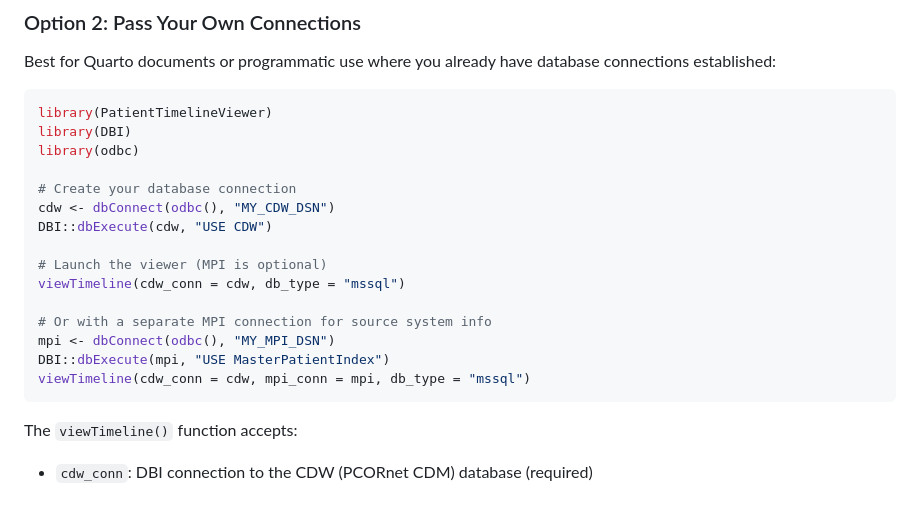
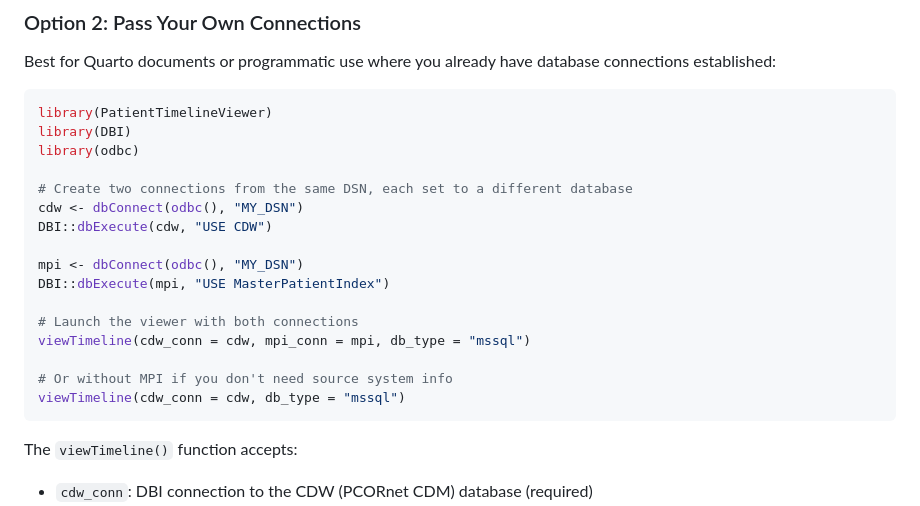
Before and after one commit to tjohnson250/PatientTimelineViewer, a Markdown page: README.md, the part around the change. Drawn GitHub-style.

Commit message:
Update README example to show two connections from same DSN
Show the recommended pattern: create two separate connections from
the same ODBC DSN, then USE to switch each to a different database
(CDW vs MasterPatientIndex).

🤖 Generated with [Claude Code](https://claude.com/claude-code)

Co-Authored-By: Claude Opus 4.5 <noreply@anthropic.com>

````diff
--- a/README.md
+++ b/README.md
@@ -46,17 +46,18 @@ library(PatientTimelineViewer)
 library(DBI)
 library(odbc)
 
-# Create your database connection
-cdw <- dbConnect(odbc(), "MY_CDW_DSN")
+# Create two connections from the same DSN, each set to a different database
+cdw <- dbConnect(odbc(), "MY_DSN")
 DBI::dbExecute(cdw, "USE CDW")
 
-# Launch the viewer (MPI is optional)
+mpi <- dbConnect(odbc(), "MY_DSN")
+DBI::dbExecute(mpi, "USE MasterPatientIndex")
+
+# Launch the viewer with both connections
+viewTimeline(cdw_conn = cdw, mpi_conn = mpi, db_type = "mssql")
+
+# Or without MPI if you don't need source system info
 viewTimeline(cdw_conn = cdw, db_type = "mssql")
-
-# Or with a separate MPI connection for source system info
-mpi <- dbConnect(odbc(), "MY_MPI_DSN")
-DBI::dbExecute(mpi, "USE MasterPatientIndex")
-viewTimeline(cdw_conn = cdw, mpi_conn = mpi, db_type = "mssql")
 ```
 
 The `viewTimeline()` function accepts:
````
